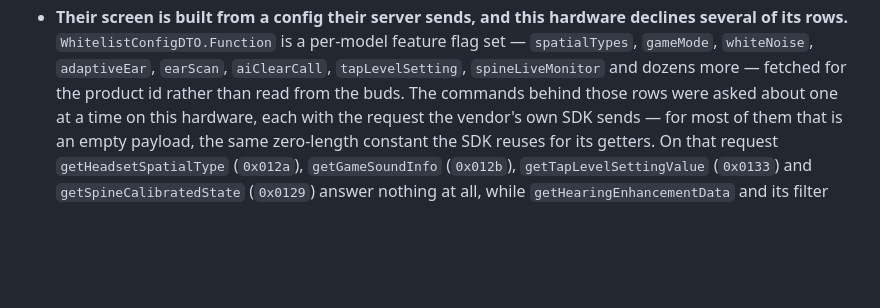
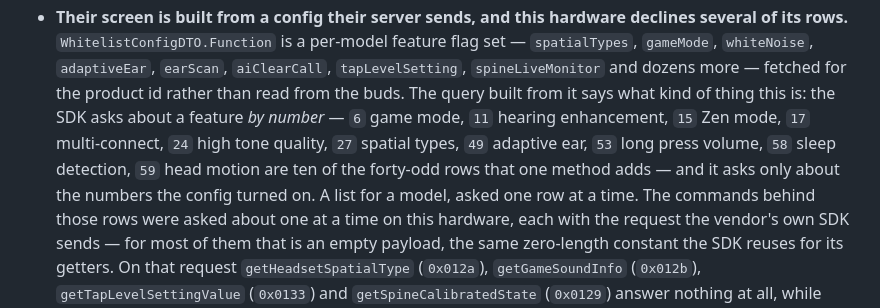
Before and after one commit to shashank99928/OnePlusBuds4Mac, a Markdown page: README.md, the part around the change. Rendered like a GitHub page; blank space fills up the shorter version.

Commit message:
Name the features their config turns on, by number
The phone's extra rows are a list their server enables for a model, and the SDK
builds the query from it in one method: each `put` adds one feature number, gated
on one config flag. `6` game mode, `11` hearing enhancement, `15` Zen mode, `17`
multi-connect, `24` high tone quality, `27` spatial types, `49` adaptive ear,
`53` long press volume, `58` sleep detection and `59` head motion are ten of the
forty-odd it can add, and a feature the config does not enable is never asked
about. That is the whole of the asymmetry: not a device telling the app what it
can do, but a list for a model, asked one row at a time.

The README says so now, next to the rest of that entry. The probe that asks in
that format -- `[count][featureType...]`, which is also why the sweep's empty
request came back with a bare `[00]` -- is written and waiting for the earbuds to
be back on the link, along with the two getters the sweep asked without their
argument.

```diff
--- a/README.md
+++ b/README.md
@@ -386,6 +386,11 @@ questions the captures could only hint at, and one thing no capture can show.
   of its rows.** `WhitelistConfigDTO.Function` is a per-model feature flag set — `spatialTypes`,
   `gameMode`, `whiteNoise`, `adaptiveEar`, `earScan`, `aiClearCall`, `tapLevelSetting`,
   `spineLiveMonitor` and dozens more — fetched for the product id rather than read from the buds.
+  The query built from it says what kind of thing this is: the SDK asks about a feature *by
+  number* — `6` game mode, `11` hearing enhancement, `15` Zen mode, `17` multi-connect, `24` high
+  tone quality, `27` spatial types, `49` adaptive ear, `53` long press volume, `58` sleep
+  detection, `59` head motion are ten of the forty-odd rows that one method adds — and it asks
+  only about the numbers the config turned on. A list for a model, asked one row at a time.
   The commands behind those rows were asked about one at a time on this hardware, each with the
   request the vendor's own SDK sends — for most of them that is an empty payload, the same
   zero-length constant the SDK reuses for its getters. On that request
```
